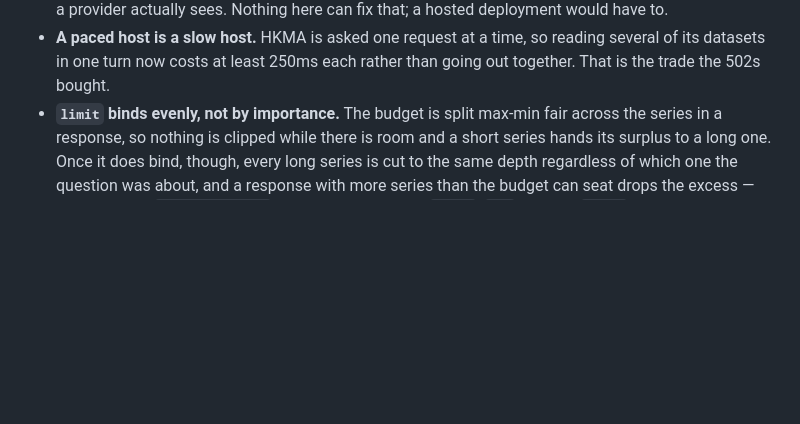
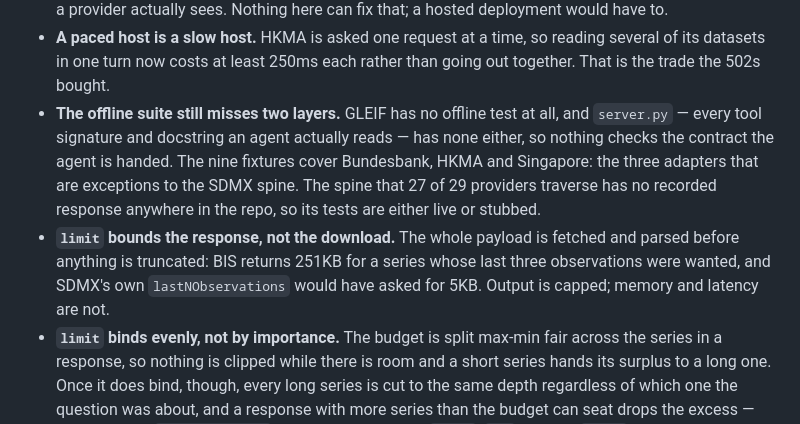
Before and after one commit to rabidlego25/macro-mcp, a Markdown page: README.md, the part around the change. GitHub-like rendering; blank space fills up the shorter version.

Commit message:
Record what the review found and this did not fix
Two gaps worth naming rather than leaving for the next reader to rediscover.
GLEIF and the tool layer have no offline test, with server.py executing zero
lines under the offline suite, and every fixture in the repo covers one of the
three adapters that are exceptions to the SDMX spine, so the spine itself has
no recorded response anywhere.

And limit still bounds the response rather than the download: BIS ships 251KB
to answer a three-observation question that lastNObservations would have
answered in 5KB.

```diff
--- a/README.md
+++ b/README.md
@@ -236,6 +236,18 @@ Defects and constraints in this server, as distinct from properties of the data
 - **A paced host is a slow host.** HKMA is asked one request at a time, so
   reading several of its datasets in one turn now costs at least 250ms each
   rather than going out together. That is the trade the 502s bought.
+- **The offline suite still misses two layers.** GLEIF has no offline test at
+  all, and `server.py` — every tool signature and docstring an agent actually
+  reads — has none either, so nothing checks the contract the agent is handed.
+  The nine fixtures cover Bundesbank, HKMA and Singapore: the three adapters
+  that are exceptions to the SDMX spine. The spine that 27 of 29 providers
+  traverse has no recorded response anywhere in the repo, so its tests are
+  either live or stubbed.
+- **`limit` bounds the response, not the download.** The whole payload is
+  fetched and parsed before anything is truncated: BIS returns 251KB for a
+  series whose last three observations were wanted, and SDMX's own
+  `lastNObservations` would have asked for 5KB. Output is capped; memory and
+  latency are not.
 - **`limit` binds evenly, not by importance.** The budget is split max-min
   fair across the series in a response, so nothing is clipped while there is
   room and a short series hands its surplus to a long one. Once it does bind,
```
Also changed, not shown: STRATEGY.md (+5 -2 lines).
